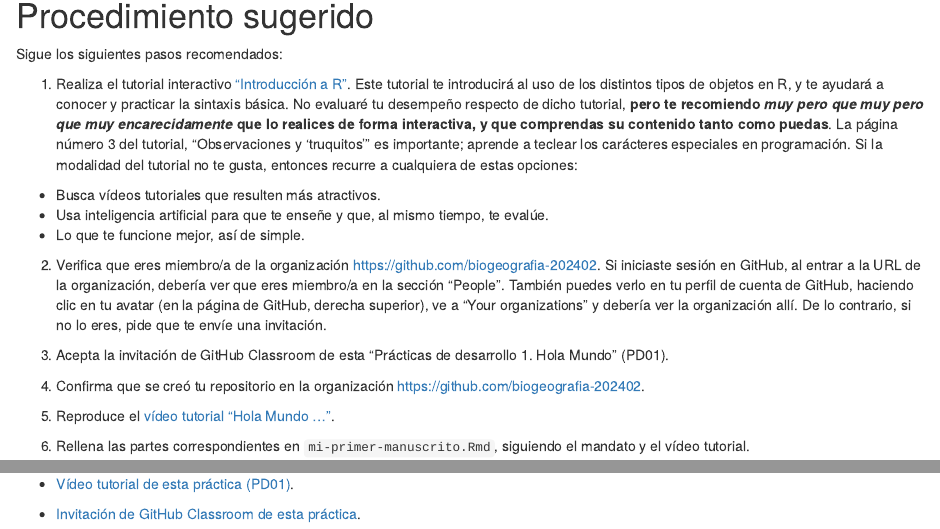
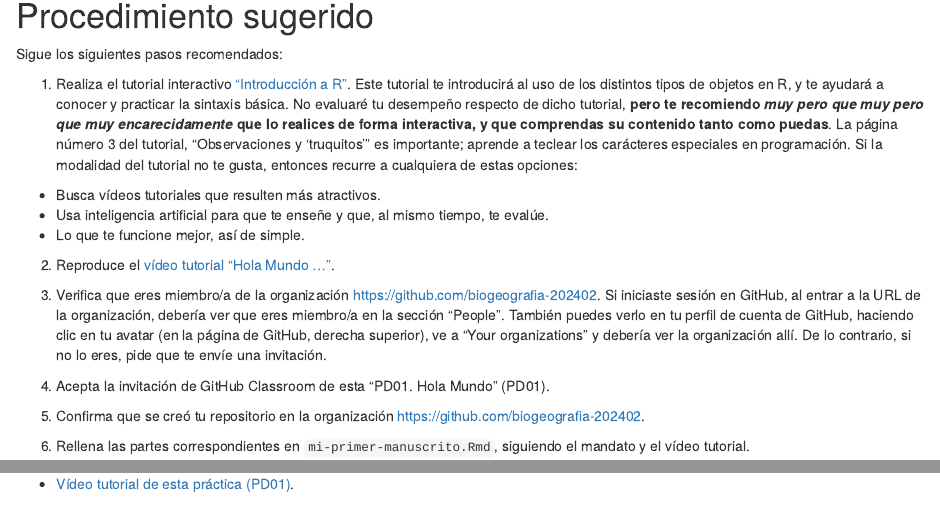
Before and after one commit to biogeografia-master/hola-mundo, an R Markdown document (README.Rmd): the page in a window 1100 px wide, from 2240 px down, and a second part further down, joined at a grey line. The pictures show the output file README.html that the author committed with the source, opened offline.

Commit message:
UPDATE qr code deleted, procedure reordered

```diff
--- a/README.Rmd
+++ b/README.Rmd
@@ -139,13 +139,13 @@ Sigue los siguientes pasos recomendados:
   - Usa inteligencia artificial para que te enseñe y que, al mismo tiempo, te evalúe.
   - Lo que te funcione mejor, así de simple.
 
-2. Verifica que eres miembro/a de la organización `r organizacion`. Si iniciaste sesión en GitHub, al entrar a la URL de la organización, debería ver que eres miembro/a en la sección "People". También puedes verlo en tu perfil de cuenta de GitHub, haciendo clic en tu avatar (en la página de GitHub, derecha superior), ve a "Your organizations" y debería ver la organización allí. De lo contrario, si no lo eres, pide que te envíe una invitación.
+2. Reproduce el [vídeo tutorial "Hola Mundo ... "]().
 
-3. Acepta la invitación de GitHub Classroom de esta "Prácticas de desarrollo 1. Hola Mundo" (PD01).
+3. Verifica que eres miembro/a de la organización `r organizacion`. Si iniciaste sesión en GitHub, al entrar a la URL de la organización, debería ver que eres miembro/a en la sección "People". También puedes verlo en tu perfil de cuenta de GitHub, haciendo clic en tu avatar (en la página de GitHub, derecha superior), ve a "Your organizations" y debería ver la organización allí. De lo contrario, si no lo eres, pide que te envíe una invitación.
 
-4. Confirma que se creó tu repositorio en la organización `r organizacion`.
+4. Acepta la invitación de GitHub Classroom de esta "PD01. Hola Mundo" (PD01).
 
-5. Reproduce el [vídeo tutorial "Hola Mundo ... "]().
+5. Confirma que se creó tu repositorio en la organización `r organizacion`.
 
 6. Rellena las partes correspondientes en `mi-primer-manuscrito.Rmd`, siguiendo el mandato y el vídeo tutorial.
 
@@ -216,5 +216,3 @@ Sigue los siguientes pasos recomendados:
 ![](qr-tutorial1.jpg)
 
 - [Vídeo tutorial de esta práctica (PD01)]().
-
-- [Invitación de GitHub Classroom de esta práctica](https://classroom.github.com/a/hiEyUvci).
```
Also changed, not shown: README.html, README.md.
